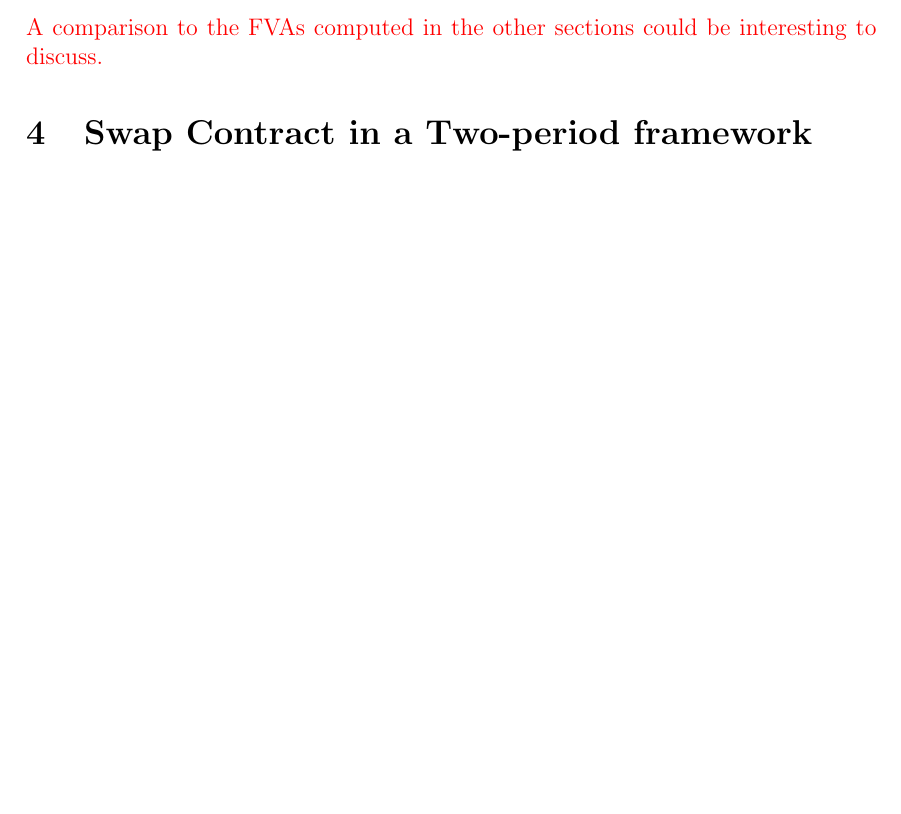
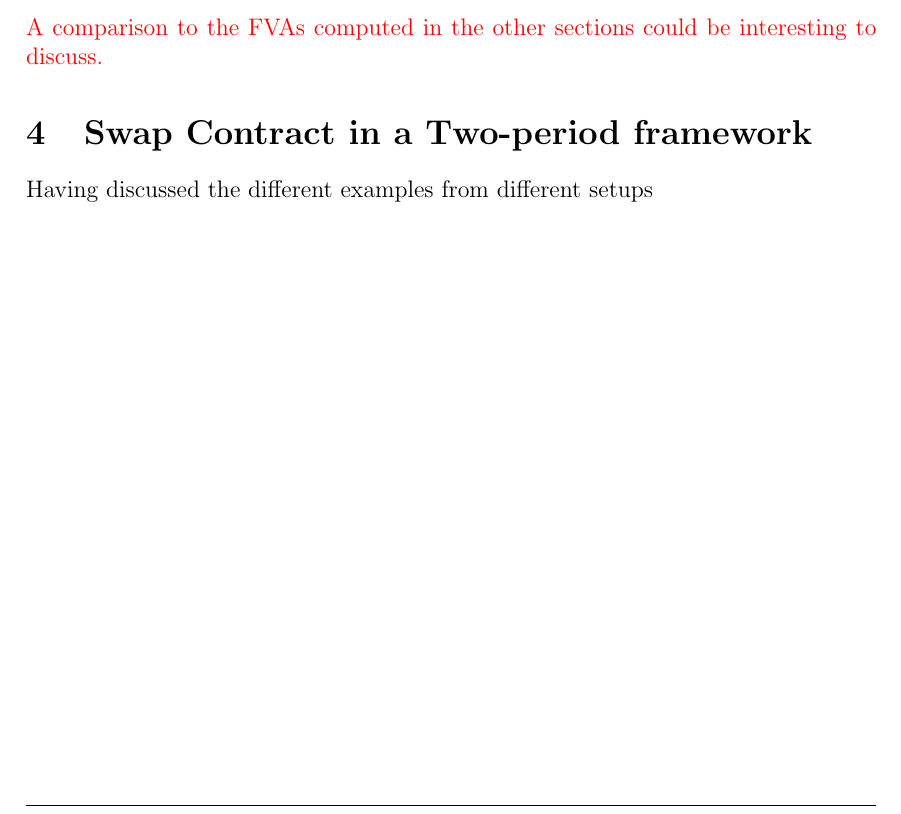
Before and after one commit to sebastianbaltser/master-thesis, a LaTeX thesis (thesis/main.tex, which reads thesis/content/body-matter/swap-contract/swap-introduction.tex): part of page 42 of 43, cut so that both start at the same text, the shorter picture padded with empty space. Compiled offline with pdfLaTeX.

Commit message:
Start writing but commit to rebase

```diff
--- a/thesis/content/body-matter/swap-contract/swap-introduction.tex
+++ b/thesis/content/body-matter/swap-contract/swap-introduction.tex
@@ -1,2 +1,6 @@
 % !TEX root = ./sub-main.tex
 \documentclass[main.tex]{subfiles}
+
+\begin{document}
+    Having discussed the different examples from different setups
+\end{document}
```
